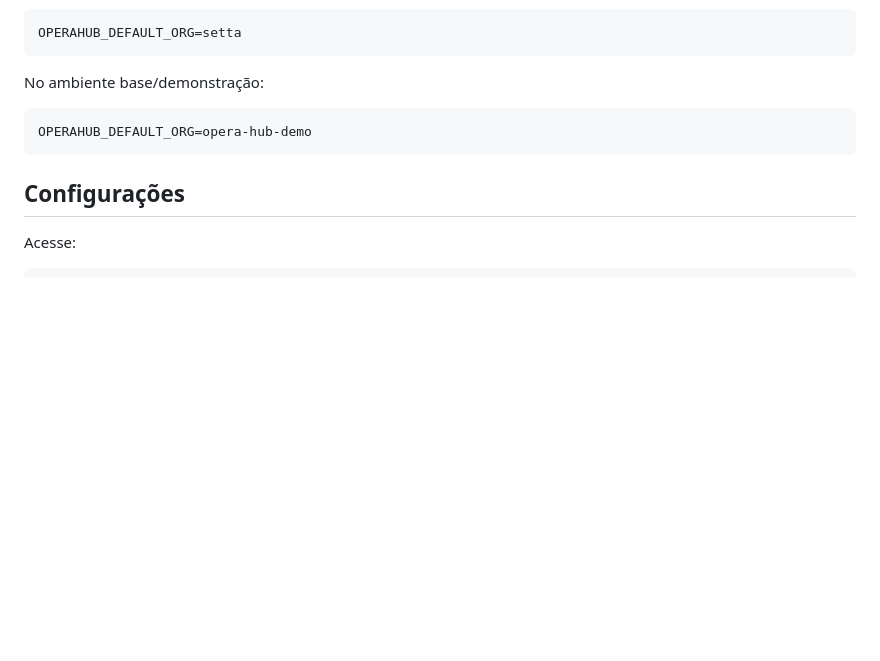
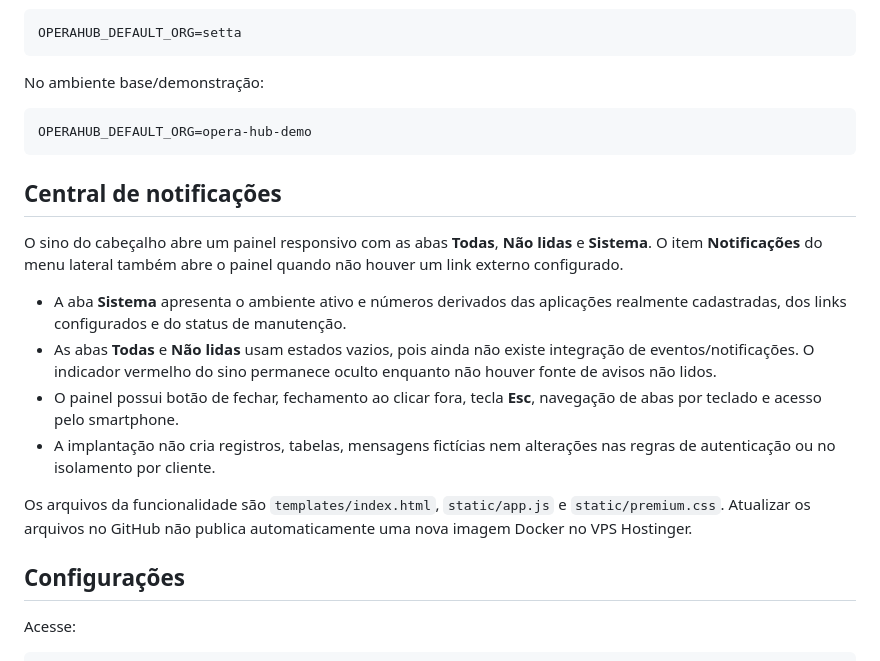
Before and after one commit to juniorsousa-oss/OPERAHUB---NOVA-VERS-O, a Markdown page: README.md, the part around the change. Rendered like a GitHub page; blank space fills up the shorter version.

Commit message:
docs(notifications): describe working tabs, live environment summary and integration limitations

````diff
--- a/README.md
+++ b/README.md
@@ -109,6 +109,18 @@ No ambiente base/demonstração:
 OPERAHUB_DEFAULT_ORG=opera-hub-demo
 ```
 
+## Central de notificações
+
+O sino do cabeçalho abre um painel responsivo com as abas **Todas**, **Não lidas** e **Sistema**.
+O item **Notificações** do menu lateral também abre o painel quando não houver um link externo configurado.
+
+- A aba **Sistema** apresenta o ambiente ativo e números derivados das aplicações realmente cadastradas, dos links configurados e do status de manutenção.
+- As abas **Todas** e **Não lidas** usam estados vazios, pois ainda não existe integração de eventos/notificações. O indicador vermelho do sino permanece oculto enquanto não houver fonte de avisos não lidos.
+- O painel possui botão de fechar, fechamento ao clicar fora, tecla **Esc**, navegação de abas por teclado e acesso pelo smartphone.
+- A implantação não cria registros, tabelas, mensagens fictícias nem alterações nas regras de autenticação ou no isolamento por cliente.
+
+Os arquivos da funcionalidade são `templates/index.html`, `static/app.js` e `static/premium.css`. Atualizar os arquivos no GitHub não publica automaticamente uma nova imagem Docker no VPS Hostinger.
+
 ## Configurações
 
 Acesse:
````
